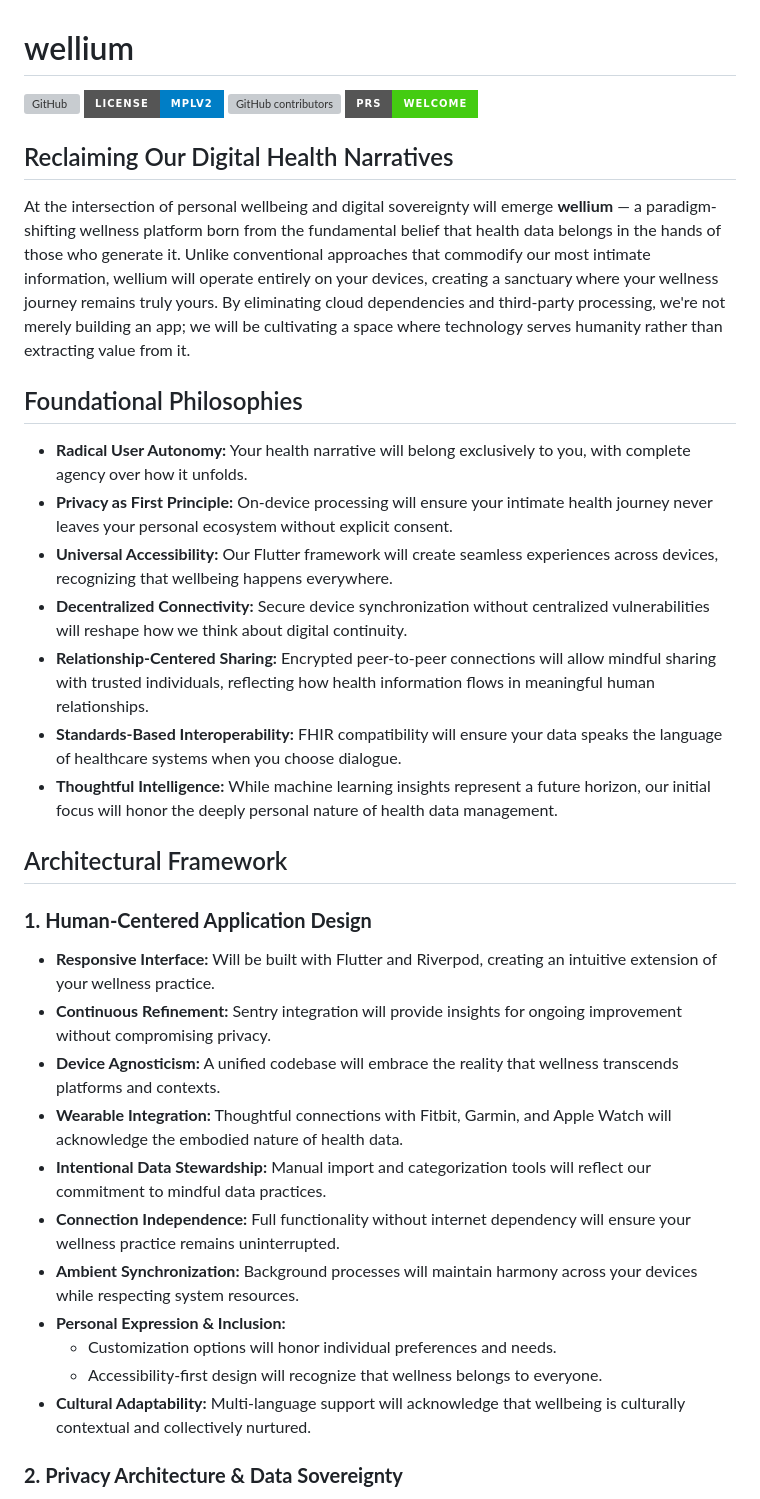
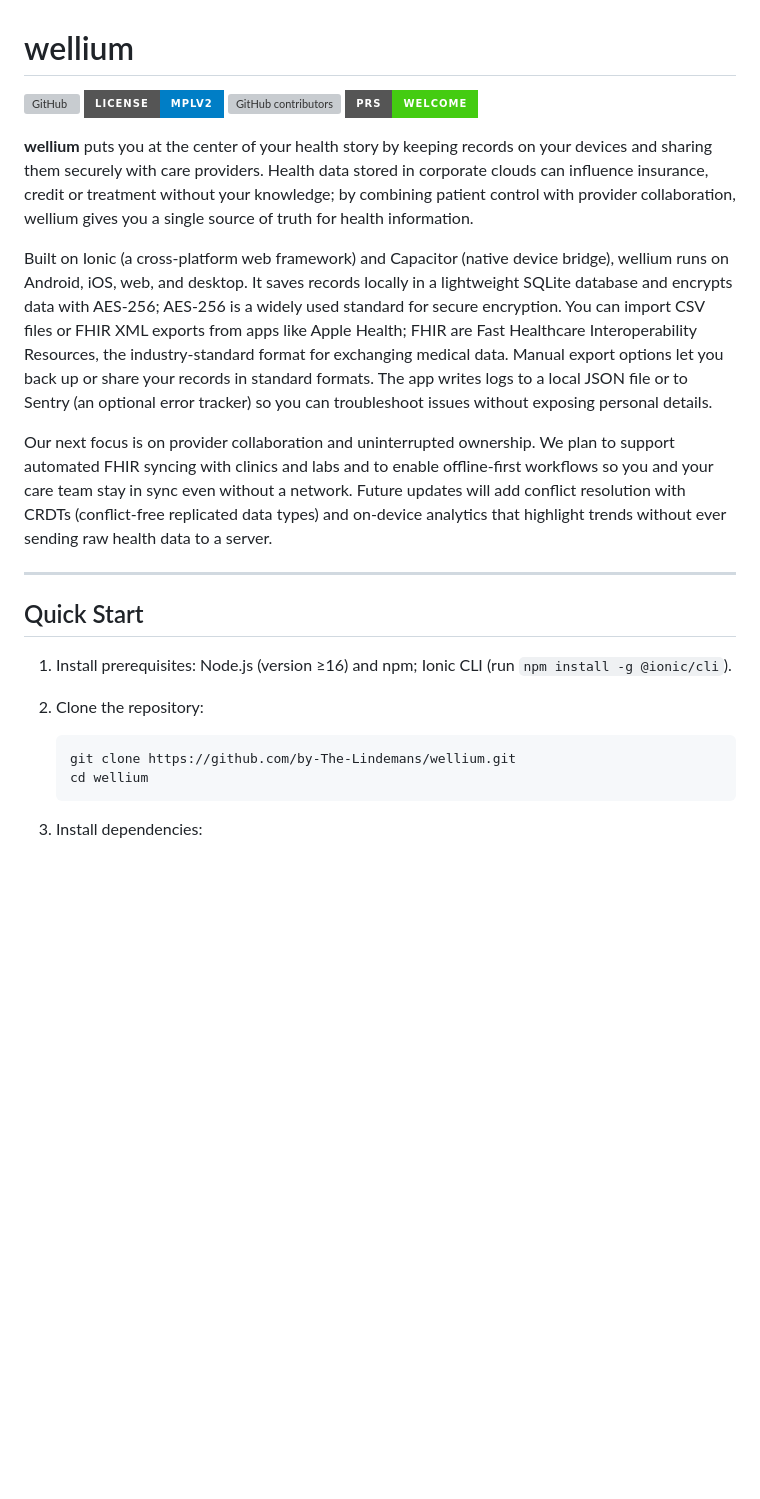
Before and after one commit to by-The-Lindemans/wellium, a Markdown page: README.md, the part around one of its changes. GitHub-like rendering; badges without logos; blank space fills up the shorter version; grey boxes are pictures that could not be loaded.

````diff
--- a/README.md
+++ b/README.md
@@ -1,39 +1,24 @@
 # wellium
 
-[![GitHub](https://img.shields.io/badge/github-by--The--Lindemans/wellium-8da0cb?style=for-the-badge&labelColor=007fff&logo=github)](https://github.com/by-The-Lindemans/wellium)
-[![License: MPL2](https://img.shields.io/badge/License-MPLv2-blue.svg?style=for-the-badge)](https://opensource.org/licenses/MPL-2-0)
-[![GitHub contributors](https://img.shields.io/github/contributors/by-The-Lindemans/wellium.svg?style=for-the-badge)](https://github.com/by-The-Lindemans/wellium/graphs/contributors)
-[![PRs Welcome](https://img.shields.io/badge/PRs-welcome-brightgreen.svg?style=for-the-badge)](http://makeapullrequest.com)
+[![GitHub](https://img.shields.io/badge/github-by--The--Lindemans/wellium-8da0cb?style=for-the-badge&labelColor=007fff&logo=github)](https://github.com/by-The-Lindemans/wellium) [![License: MPL2](https://img.shields.io/badge/License-MPLv2-blue.svg?style=for-the-badge)](https://opensource.org/licenses/MPL-2.0) [![GitHub contributors](https://img.shields.io/github/contributors/by-The-Lindemans/wellium.svg?style=for-the-badge)](https://github.com/by-The-Lindemans/wellium/graphs/contributors) [![PRs Welcome](https://img.shields.io/badge/PRs-welcome-brightgreen.svg?style=for-the-badge)](http://makeapullrequest.com)
 
-## Reclaiming Our Digital Health Narratives
+**wellium** puts you at the center of your health story by keeping records on your devices and sharing them securely with care providers. Health data stored in corporate clouds can influence insurance, credit or treatment without your knowledge; by combining patient control with provider collaboration, wellium gives you a single source of truth for health information.
 
-At the intersection of personal wellbeing and digital sovereignty will emerge **wellium** — a paradigm-shifting wellness platform born from the fundamental belief that health data belongs in the hands of those who generate it. Unlike conventional approaches that commodify our most intimate information, wellium will operate entirely on your devices, creating a sanctuary where your wellness journey remains truly yours. By eliminating cloud dependencies and third-party processing, we're not merely building an app; we will be cultivating a space where technology serves humanity rather than extracting value from it.
+Built on Ionic (a cross‑platform web framework) and Capacitor (native device bridge), wellium runs on Android, iOS, web, and desktop. It saves records locally in a lightweight SQLite database and encrypts data with AES‑256; AES‑256 is a widely used standard for secure encryption. You can import CSV files or FHIR XML exports from apps like Apple Health; FHIR are Fast Healthcare Interoperability Resources, the industry-standard format for exchanging medical data. Manual export options let you back up or share your records in standard formats. The app writes logs to a local JSON file or to Sentry (an optional error tracker) so you can troubleshoot issues without exposing personal details.
 
-## Foundational Philosophies
+Our next focus is on provider collaboration and uninterrupted ownership. We plan to support automated FHIR syncing with clinics and labs and to enable offline‑first workflows so you and your care team stay in sync even without a network. Future updates will add conflict resolution with CRDTs (conflict‑free replicated data types) and on‑device analytics that highlight trends without ever sending raw health data to a server.
 
-- **Radical User Autonomy:** Your health narrative will belong exclusively to you, with complete agency over how it unfolds.
-- **Privacy as First Principle:** On-device processing will ensure your intimate health journey never leaves your personal ecosystem without explicit consent.
-- **Universal Accessibility:** Our Flutter framework will create seamless experiences across devices, recognizing that wellbeing happens everywhere.
-- **Decentralized Connectivity:** Secure device synchronization without centralized vulnerabilities will reshape how we think about digital continuity.
-- **Relationship-Centered Sharing:** Encrypted peer-to-peer connections will allow mindful sharing with trusted individuals, reflecting how health information flows in meaningful human relationships.
-- **Standards-Based Interoperability:** FHIR compatibility will ensure your data speaks the language of healthcare systems when you choose dialogue.
-- **Thoughtful Intelligence:** While machine learning insights represent a future horizon, our initial focus will honor the deeply personal nature of health data management.
+---
 
-## Architectural Framework
+## Quick Start
 
-### **1. Human-Centered Application Design**
+1. Install prerequisites: Node.js (version ≥16) and npm; Ionic CLI (run `npm install -g @ionic/cli`).
+2. Clone the repository:
 
-- **Responsive Interface:** Will be built with Flutter and Riverpod, creating an intuitive extension of your wellness practice.
-- **Continuous Refinement:** Sentry integration will provide insights for ongoing improvement without compromising privacy.
-- **Device Agnosticism:** A unified codebase will embrace the reality that wellness transcends platforms and contexts.
-- **Wearable Integration:** Thoughtful connections with Fitbit, Garmin, and Apple Watch will acknowledge the embodied nature of health data.
-- **Intentional Data Stewardship:** Manual import and categorization tools will reflect our commitment to mindful data practices.
-- **Connection Independence:** Full functionality without internet dependency will ensure your wellness practice remains uninterrupted.
-- **Ambient Synchronization:** Background processes will maintain harmony across your devices while respecting system resources.
-- **Personal Expression & Inclusion:**
-  - Customization options will honor individual preferences and needs.
-  - Accessibility-first design will recognize that wellness belongs to everyone.
-- **Cultural Adaptability:** Multi-language support will acknowledge that wellbeing is culturally contextual and collectively nurtured.
+   ```bash
+   git clone https://github.com/by-The-Lindemans/wellium.git
+   cd wellium
+   ```
 
-### **2. Privacy Architecture & Data Sovereignty**
+3. Install dependencies:
 
````
Also changed, not shown: other parts of README.md (+33 -32 lines).
